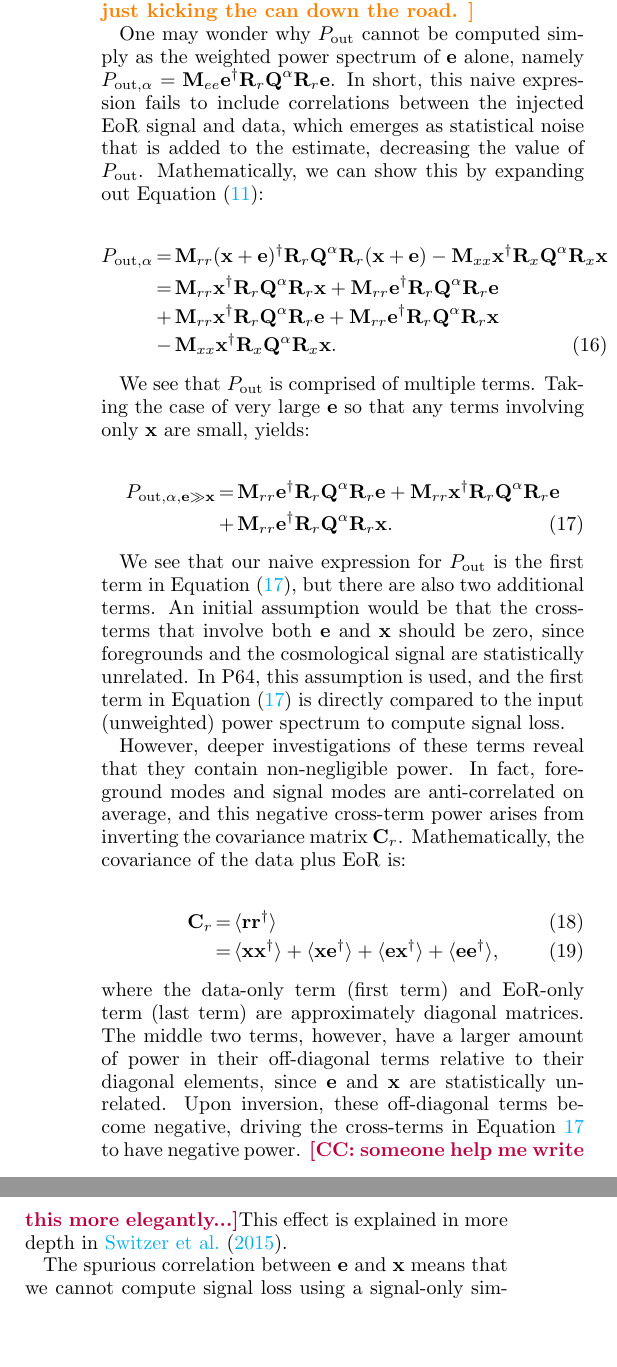
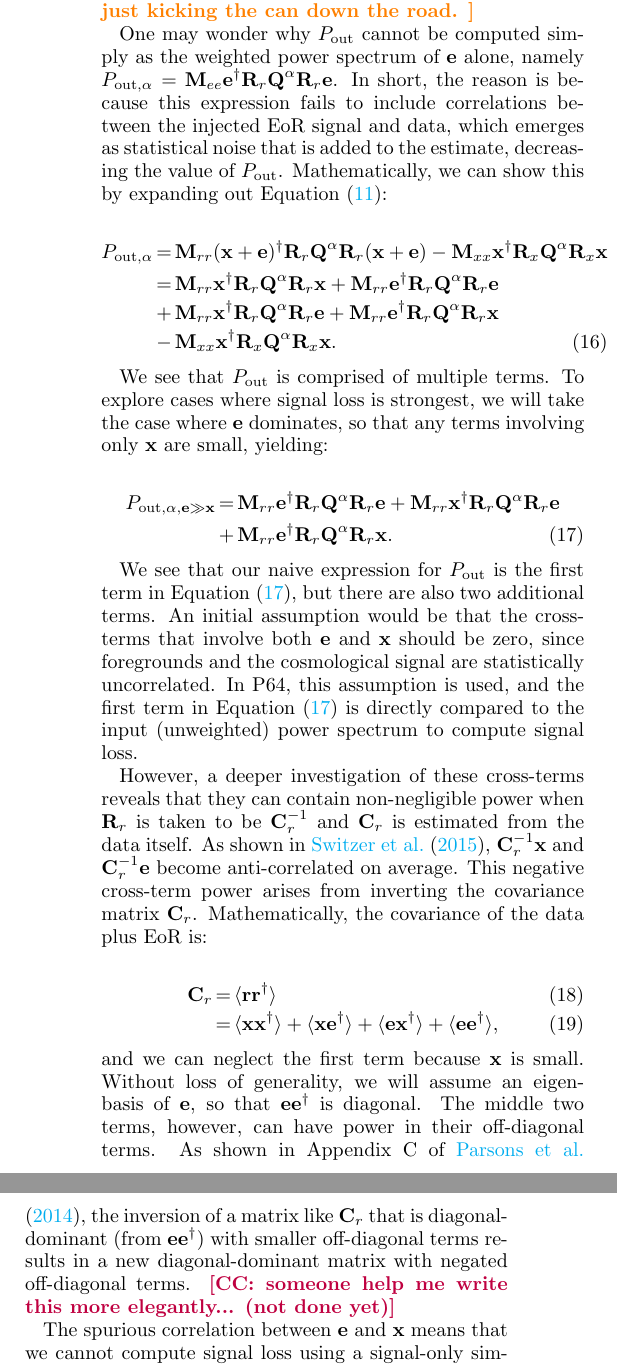
Before and after one commit to carinacheng/PAPERMethods_paper, a LaTeX paper (PAPER.tex): two parts of the columns of page 15 of 29, joined at a grey line, cut so that both start at the same text, the shorter picture padded with empty space. Compiled offline with pdfLaTeX.

Commit message:
Some changes, not all.

```diff
--- a/PAPER.tex
+++ b/PAPER.tex
@@ -1006,7 +1006,7 @@ which reduces to the same result because of the linearity of Equation \eqref{eq:
 Using this motivation, the numerator of Equation \eqref{eq:Deriv2} can be mapped to our expression for $P_{\rm out}$, and the denominator to $P_{\rm in}$, where the function $g$ is our OQE power spectrum pipeline. \dcj{Here is the post-hoc justification for this signal loss method.  Except goes back to assumption of equation for g which just \emph{assumes} that there are no cross terms in the estimation of a power spectrum. So we're just kicking the can down the road. }
 
 One may wonder why $P_{\rm out}$ cannot be computed simply as the weighted power spectrum of $\textbf{e}$ alone, namely
-$P_{\rm out,\alpha} = \textbf{M}_{ee}\textbf{e}^{\dagger}\textbf{R}_{r}\textbf{Q}^{\alpha}\textbf{R}_{r}\textbf{e}$. In short, this naive
+$P_{\rm out,\alpha} = \textbf{M}_{ee}\textbf{e}^{\dagger}\textbf{R}_{r}\textbf{Q}^{\alpha}\textbf{R}_{r}\textbf{e}$. In short, the reason is because this
 expression fails to include correlations between the injected EoR signal and data, which emerges as statistical noise that is added to the
 estimate, decreasing the value of $P_{\rm out}$. Mathematically, we can show this by expanding out Equation \eqref{eq:sigloss}:
 
@@ -1021,8 +1021,9 @@ P_{\rm out,\alpha} &=& \textbf{M}_{rr}(\textbf{x}+\textbf{e})^{\dagger}\textbf{R
 ^{\alpha}\textbf{R}_{x}\textbf{x}.
 \end{eqnarray}
 
-We see that $P_{\rm out}$ is comprised of multiple terms. Taking the case of very large $\textbf{e}$ so that any terms involving only
-$\textbf{x}$ are small, yields:
+We see that $P_{\rm out}$ is comprised of multiple terms. To explore cases where signal loss is strongest, we will take the case where
+$\textbf{e}$ dominates, so that any terms involving only
+$\textbf{x}$ are small, yielding:
 
 \begin{eqnarray}
 \label{eq:pout_expand}
@@ -1033,12 +1034,16 @@ P_{\rm out, \alpha,\textbf{e} \gg \textbf{x}} &=&  \textbf{M}_{rr}\textbf{e}^{\d
 
 We see that our naive expression for $P_{\rm out}$ is the first term in Equation \eqref{eq:pout_expand}, but there are also two
 additional terms. An initial assumption would be that the cross-terms that involve both $\textbf{e}$ and $\textbf{x}$ should be
-zero, since foregrounds and the cosmological signal are statistically unrelated. In P64, this assumption is used, and the first
+zero, since foregrounds and the cosmological signal are statistically uncorrelated. In P64, this assumption is used, and the first
 term in Equation \eqref{eq:pout_expand} is directly compared to the input (unweighted) power spectrum to compute signal loss.
 
-However, deeper investigations of these terms reveal that they contain non-negligible power. In fact, foreground modes and
-signal modes are anti-correlated on average, and this negative cross-term power arises from inverting the covariance matrix $
-\textbf{C}_{r}$. Mathematically, the covariance of the data plus EoR is:
+However, a deeper investigation of these cross-terms reveals that they can contain non-negligible power when $\textbf{R}_{r}$
+is taken to be $\textbf{C}_{r}^{-1}$ and
+$\textbf{C}_{r}$ is estimated from the data itself.  As shown in \citet{switzer_et_al2015},
+$\textbf{C}_{r}^{-1}\textbf{x}$ and
+$\textbf{C}_{r}^{-1}\textbf{e}$
+become anti-correlated on average. This negative cross-term power arises from inverting the covariance matrix
+$\textbf{C}_{r}$. Mathematically, the covariance of the data plus EoR is:
 
 \begin{eqnarray}
 \textbf{C}_{r} &=& \langle \textbf{rr}^{\dagger} \rangle \\
@@ -1046,11 +1051,13 @@ signal modes are anti-correlated on average, and this negative cross-term power
 \textbf{ee}^{\dagger} \rangle,
 \end{eqnarray}
 
-\noindent where the data-only term (first term) and EoR-only term (last term) are approximately diagonal matrices. The middle
-two terms, however, have a larger amount of power in their off-diagonal terms relative to their diagonal elements, since $
-\textbf{e}$ and $\textbf{x}$ are statistically unrelated. Upon inversion, these off-diagonal terms become negative, driving the
-cross-terms in Equation \ref{eq:pout_expand} to have negative power. \cc{someone help me write this more elegantly...}This
-effect is explained in more depth in \citet{switzer_et_al2015}.
+\noindent and we can neglect the first term because $\textbf{x}$ is small.  Without loss of generality, we will assume
+an eigenbasis of $\textbf{e}$, so that $\textbf{ee}^{\dagger}$ is diagonal.
+The middle
+two terms, however, can have power in their off-diagonal terms.  As shown in Appendix C of \citet{parsons_et_al2014}, the
+inversion of a matrix like $\textbf{C}_{r}$ that is diagonal-dominant (from $\textbf{ee}^{\dagger}$) with smaller
+off-diagonal terms results in a new diagonal-dominant matrix with negated off-diagonal terms.
+\cc{someone help me write this more elegantly... (not done yet)}
 
 The spurious correlation between $\textbf{e}$ and $\textbf{x}$ means that we cannot compute signal loss using a signal-only
 simulation, which would yield greater values for $P_{\rm out}$ and thereby underestimate signal loss. Therefore, in our revised
```
